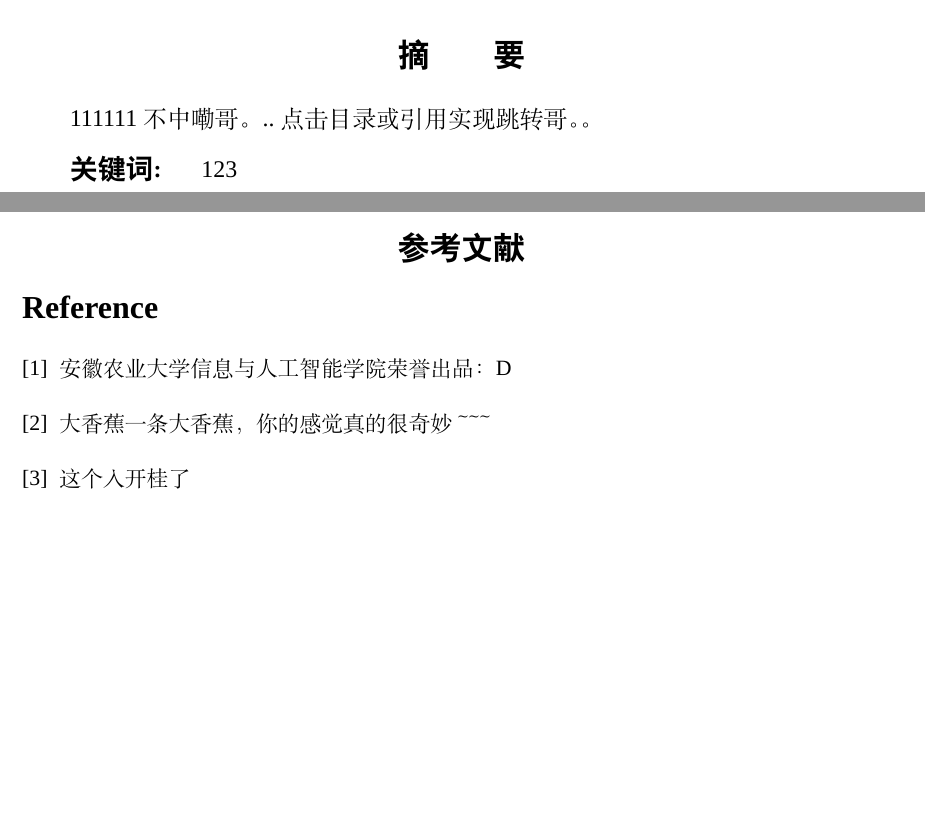
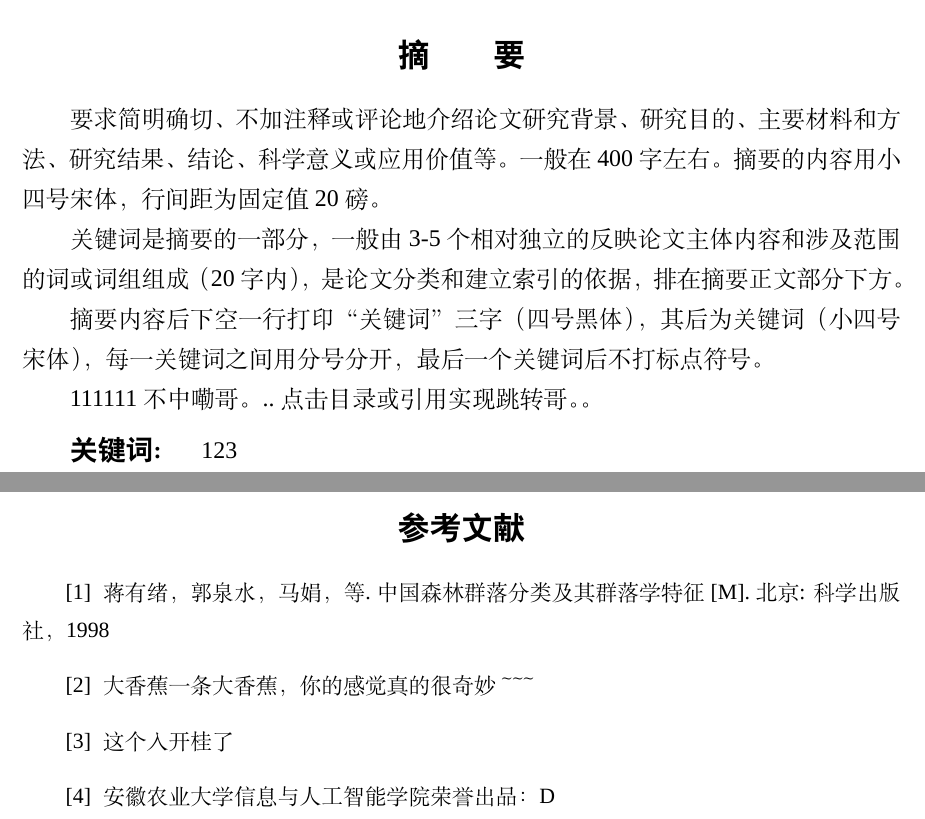
Before and after one commit to XigeIsTenshi/LaTeX-Template-of-Undergraduate-Thesis---Anhui-Agricultural-University, a LaTeX document (template.tex): two parts of pages 4 and 9 of 11, joined at a grey line, cut so that both start at the same text, the shorter picture padded with empty space. Compiled offline with XeLaTeX; a missing font is replaced by an installed copy or a similar font.

Commit message:
fixed some bugs.

```diff
--- a/template.tex
+++ b/template.tex
@@ -17,7 +17,8 @@
 \usepackage{titletoc}
 \usepackage{setspace}
 \usepackage[hidelinks]{hyperref}
-\linespread{1.375}
+
+\linespread{1.385}
 \setmainfont{Times New Roman}
 \ctexset{
 	section={
@@ -39,7 +40,29 @@
 	{\hspace{-3cm}}
 	{~\titlerule*[0.7pc]{$.$}~\contentspage}
 
-
+\makeatletter
+% 重定义\bibitem
+\renewcommand{\@biblabel}[1]{\hspace{-1.2em}[#1]}
+\renewenvironment{thebibliography}[1]
+{\section*{\refname}%
+	\list{\@biblabel{\@arabic\c@enumiv}}%
+	{\settowidth\labelwidth{\@biblabel{#1}}%
+		\leftmargin\labelwidth
+		\advance\leftmargin\labelsep
+		\setlength\itemindent{3.2em}% 缩进调整
+		\@openbib@code
+		\usecounter{enumiv}%
+		\let\p@enumiv\@empty
+		\renewcommand\theenumiv{\@arabic\c@enumiv}}%
+	\sloppy
+	\clubpenalty4000
+	\@clubpenalty \clubpenalty
+	\widowpenalty4000%
+	\sfcode`\.\@m}
+{\def\@noitemerr
+	{\@latex@warning{Empty `thebibliography' environment}}%
+	\endlist}
+\makeatother
 \renewcommand{\contentsname}{\fontsize{16pt}{\baselineskip}\heiti 目　　录}
 %这段注释是留给画流程图用的
 %\usetikzlibrary{shapes,arrows}
@@ -129,7 +152,12 @@
 	\centerline{\textbf{\fontsize{16pt}{\baselineskip}\heiti 摘　　要}}
 	\vspace{0.4cm}
 	%距离这个东西自己看着调整，我觉得这样调整后好看
-	111111不中嘞哥。..点击目录或引用实现跳转哥。。
+	要求简明确切、不加注释或评论地介绍论文研究背景、研究目的、主要材料和方法、研究结果、结论、科学意义或应用价值等。一般在400字左右。
+	摘要的内容用小四号宋体，行间距为固定值20磅。
+	\par 关键词是摘要的一部分，一般由3-5个相对独立的反映论文主体内容和涉及范围的词或词组组成（20字内），是论文分类和建立索引的依据，排在摘要正文部分下方。
+	\par 摘要内容后下空一行打印“关键词”三字（四号黑体），其后为关键词（小四号宋体），每一关键词之间用分号分开，最后一个关键词后不打标点符号。
+
+	\par 111111不中嘞哥。..点击目录或引用实现跳转哥。。
 
 	\vspace{0.2cm}
 	\par \textbf{\fontsize{14pt}{\baselineskip}\heiti 关键词:　}123
@@ -259,19 +287,23 @@
 			\end{center}
 		\end{minipage}
 	\end{figure}
+
 	\newpage
 	\addcontentsline{toc}{section}{参考文献} \tolerance=500
 	\centerline{\textbf{\fontsize{16pt}{\baselineskip}\heiti 参考文献}}
 	\small
-	%我这个参考文献的模版好像有点问题，但是也不是不能用
-	\vspace{-0.5cm}
-	\renewcommand{\refname}{\leftline{Reference}}
+	\vspace{-1.5cm}
+	\renewcommand{\refname}{\leftline{　}}
 	\begin{thebibliography}{}
 		\vspace{-1cm}
 		\bibitem{Ref1}
-		安徽农业大学信息与人工智能学院荣誉出品：D
+		蒋有绪，郭泉水，马娟，等. 中国森林群落分类及其群落学特征[M]. 北京: 科学出版社，1998
 		\bibitem{Ref2}
 		大香蕉一条大香蕉，你的感觉真的很奇妙～～～
 		\bibitem{Ref3}
 		这个入开桂了
+		\bibitem{Ref4}
+		安徽农业大学信息与人工智能学院荣誉出品：D
 	\end{thebibliography}
+
+	\newpage
```
Also changed, not shown: template.tex (21 more changed lines).
